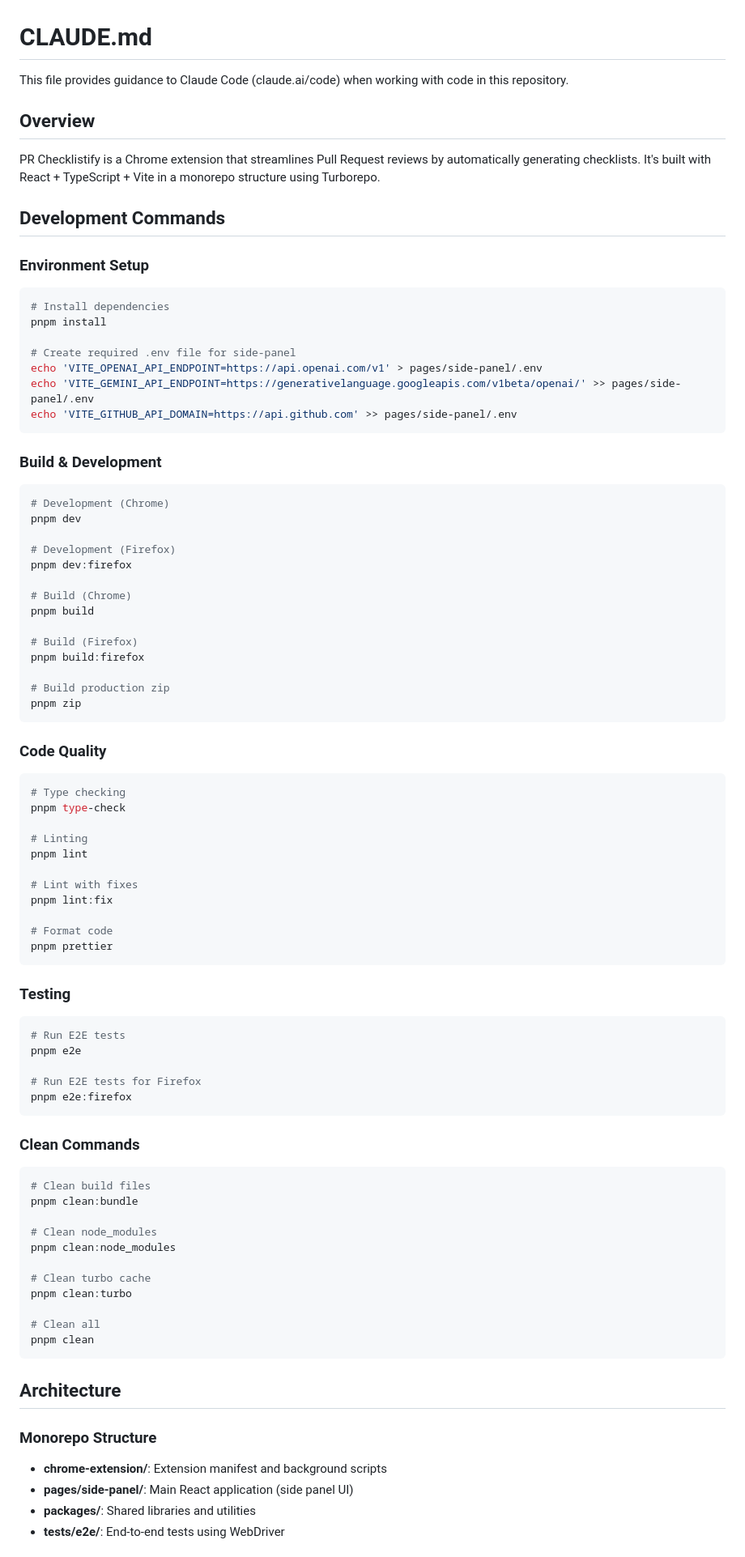
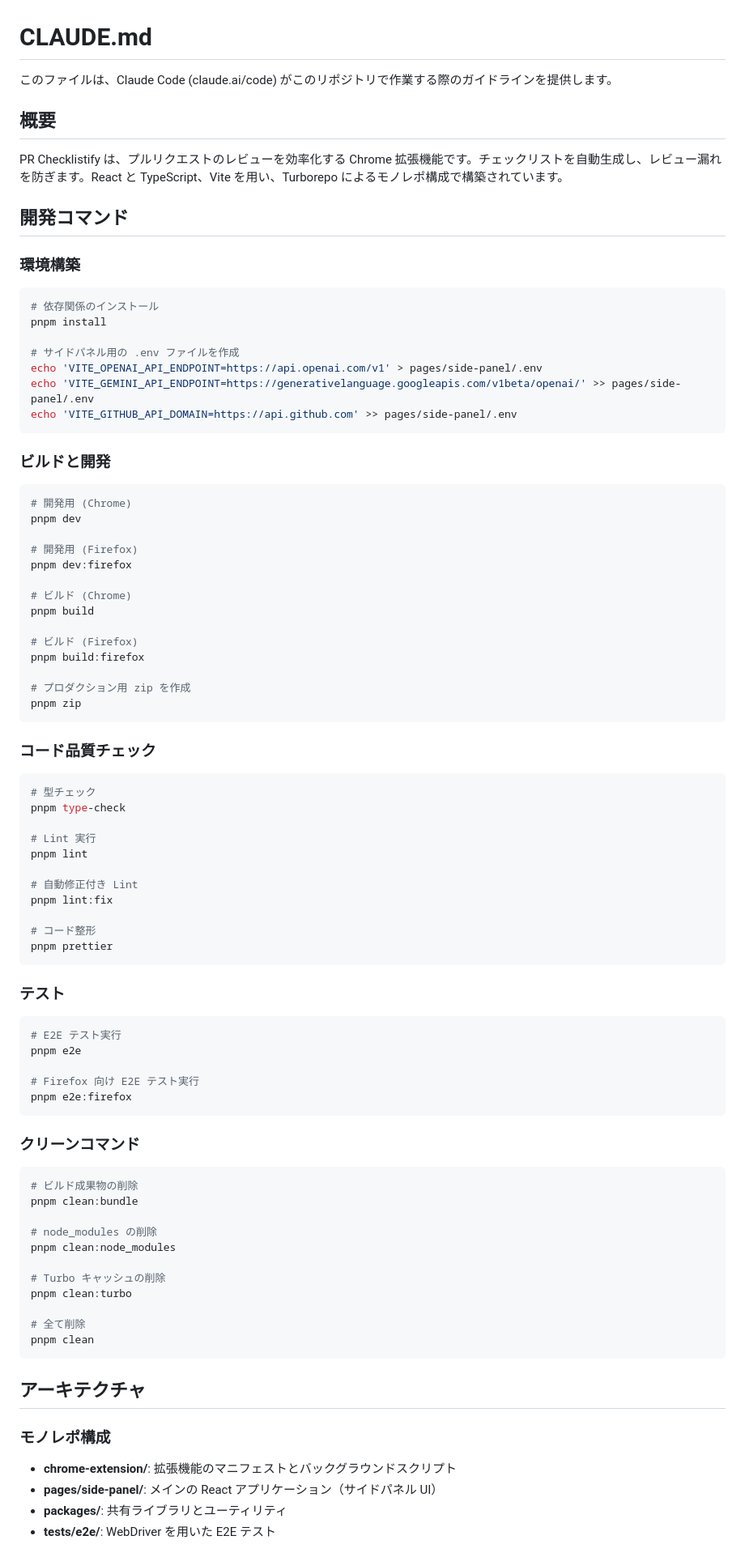
Before and after one commit to FooQoo/PRChecklistify, a Markdown page: CLAUDE.md, the part around the change printed below. Shown: that part at 81% size. GitHub-like rendering.

Commit message:
docs: translate claude guide to japanese (#54)

````diff
--- a/CLAUDE.md
+++ b/CLAUDE.md
@@ -1,86 +1,86 @@
 # CLAUDE.md
 
-This file provides guidance to Claude Code (claude.ai/code) when working with code in this repository.
+このファイルは、Claude Code (claude.ai/code) がこのリポジトリで作業する際のガイドラインを提供します。
 
-## Overview
+## 概要
 
-PR Checklistify is a Chrome extension that streamlines Pull Request reviews by automatically generating checklists. It's built with React + TypeScript + Vite in a monorepo structure using Turborepo.
+PR Checklistify は、プルリクエストのレビューを効率化する Chrome 拡張機能です。チェックリストを自動生成し、レビュー漏れを防ぎます。React と TypeScript、Vite を用い、Turborepo によるモノレポ構成で構築されています。
 
-## Development Commands
+## 開発コマンド
 
-### Environment Setup
+### 環境構築
 ```bash
-# Install dependencies
+# 依存関係のインストール
 pnpm install
 
-# Create required .env file for side-panel
+# サイドパネル用の .env ファイルを作成
 echo 'VITE_OPENAI_API_ENDPOINT=https://api.openai.com/v1' > pages/side-panel/.env
 echo 'VITE_GEMINI_API_ENDPOINT=https://generativelanguage.googleapis.com/v1beta/openai/' >> pages/side-panel/.env
 echo 'VITE_GITHUB_API_DOMAIN=https://api.github.com' >> pages/side-panel/.env
 ```
 
-### Build & Development
+### ビルドと開発
 ```bash
-# Development (Chrome)
+# 開発用 (Chrome)
 pnpm dev
 
-# Development (Firefox)
+# 開発用 (Firefox)
 pnpm dev:firefox
 
-# Build (Chrome)
+# ビルド (Chrome)
 pnpm build
 
-# Build (Firefox)
+# ビルド (Firefox)
 pnpm build:firefox
 
-# Build production zip
+# プロダクション用 zip を作成
 pnpm zip
 ```
 
-### Code Quality
+### コード品質チェック
 ```bash
-# Type checking
+# 型チェック
 pnpm type-check
 
-# Linting
+# Lint 実行
 pnpm lint
 
-# Lint with fixes
+# 自動修正付き Lint
 pnpm lint:fix
 
-# Format code
+# コード整形
 pnpm prettier
 ```
 
-### Testing
+### テスト
 ```bash
-# Run E2E tests
+# E2E テスト実行
 pnpm e2e
 
-# Run E2E tests for Firefox
+# Firefox 向け E2E テスト実行
 pnpm e2e:firefox
 ```
 
-### Clean Commands
+### クリーンコマンド
 ```bash
-# Clean build files
+# ビルド成果物の削除
 pnpm clean:bundle
 
-# Clean node_modules
+# node_modules の削除
 pnpm clean:node_modules
 
-# Clean turbo cache
+# Turbo キャッシュの削除
 pnpm clean:turbo
 
-# Clean all
+# 全て削除
 pnpm clean
 ```
 
-## Architecture
+## アーキテクチャ
 
-### Monorepo Structure
-- **chrome-extension/**: Extension manifest and background scripts
-- **pages/side-panel/**: Main React application (side panel UI)
-- **packages/**: Shared libraries and utilities
-- **tests/e2e/**: End-to-end tests using WebDriver
+### モノレポ構成
+- **chrome-extension/**: 拡張機能のマニフェストとバックグラウンドスクリプト
+- **pages/side-panel/**: メインの React アプリケーション（サイドパネル UI）
+- **packages/**: 共有ライブラリとユーティリティ
+- **tests/e2e/**: WebDriver を用いた E2E テスト
 
````
Also changed, not shown: other parts of CLAUDE.md (+89 -89 lines).
